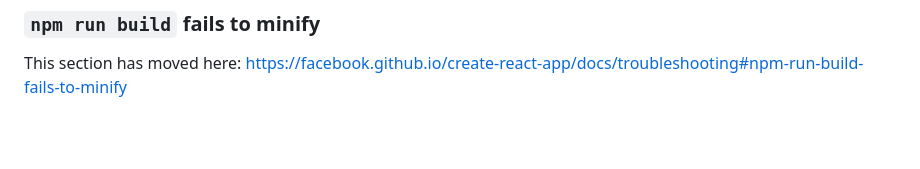
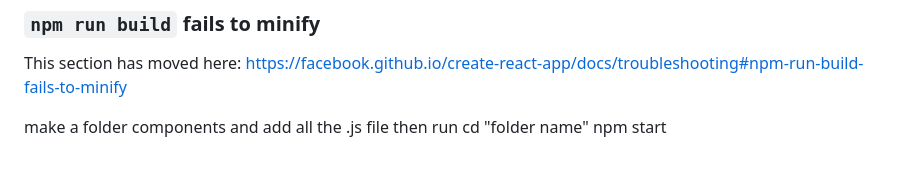
Before and after one commit to sanikaam23/virtual-resume-bulider, a Markdown page: README.md, the part around the change. GitHub-like rendering; blank space fills up the shorter version.

```diff
--- a/README.md
+++ b/README.md
@@ -68,3 +68,6 @@ This section has moved here: [https://facebook.github.io/create-react-app/docs/d
 ### `npm run build` fails to minify
 
 This section has moved here: [https://facebook.github.io/create-react-app/docs/troubleshooting#npm-run-build-fails-to-minify](https://facebook.github.io/create-react-app/docs/troubleshooting#npm-run-build-fails-to-minify)
+
+make a folder components and add all the .js file then run cd "folder name"
+npm start
```
